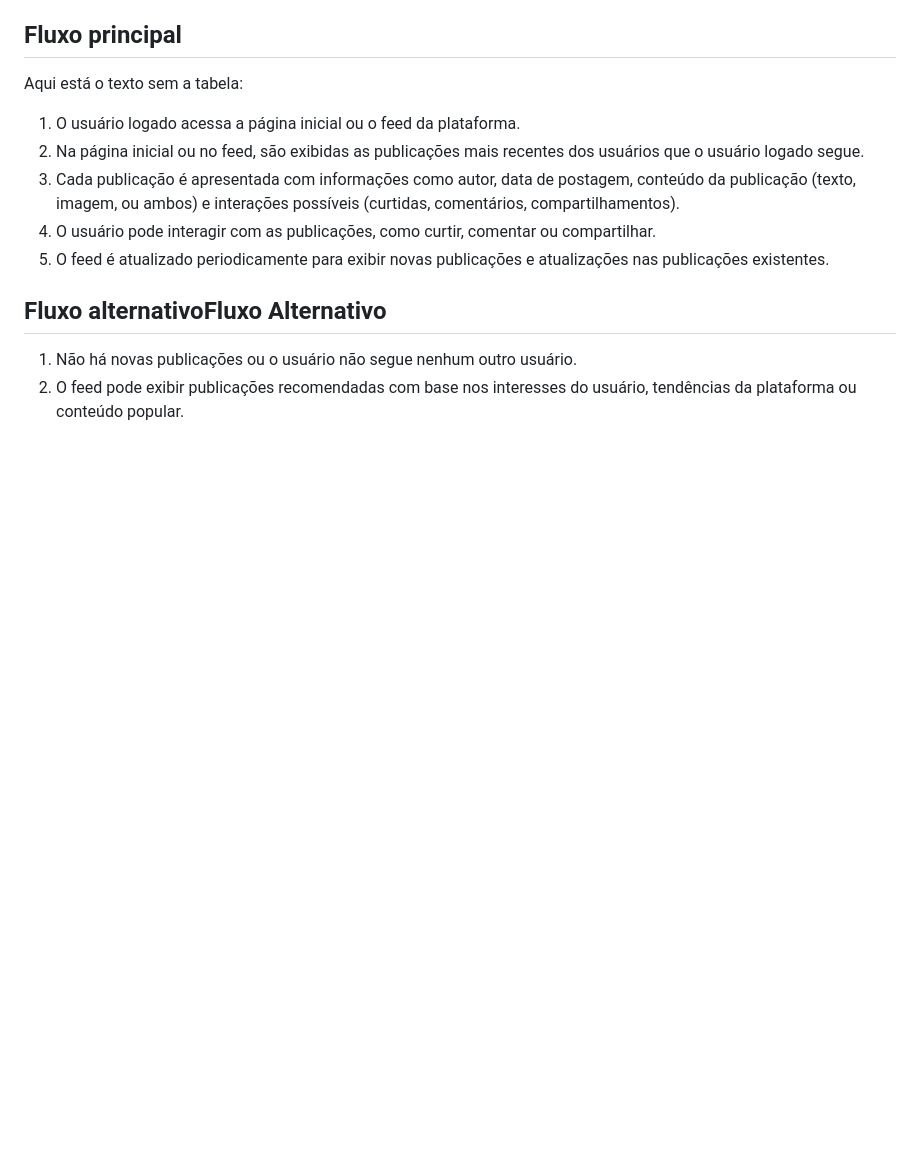
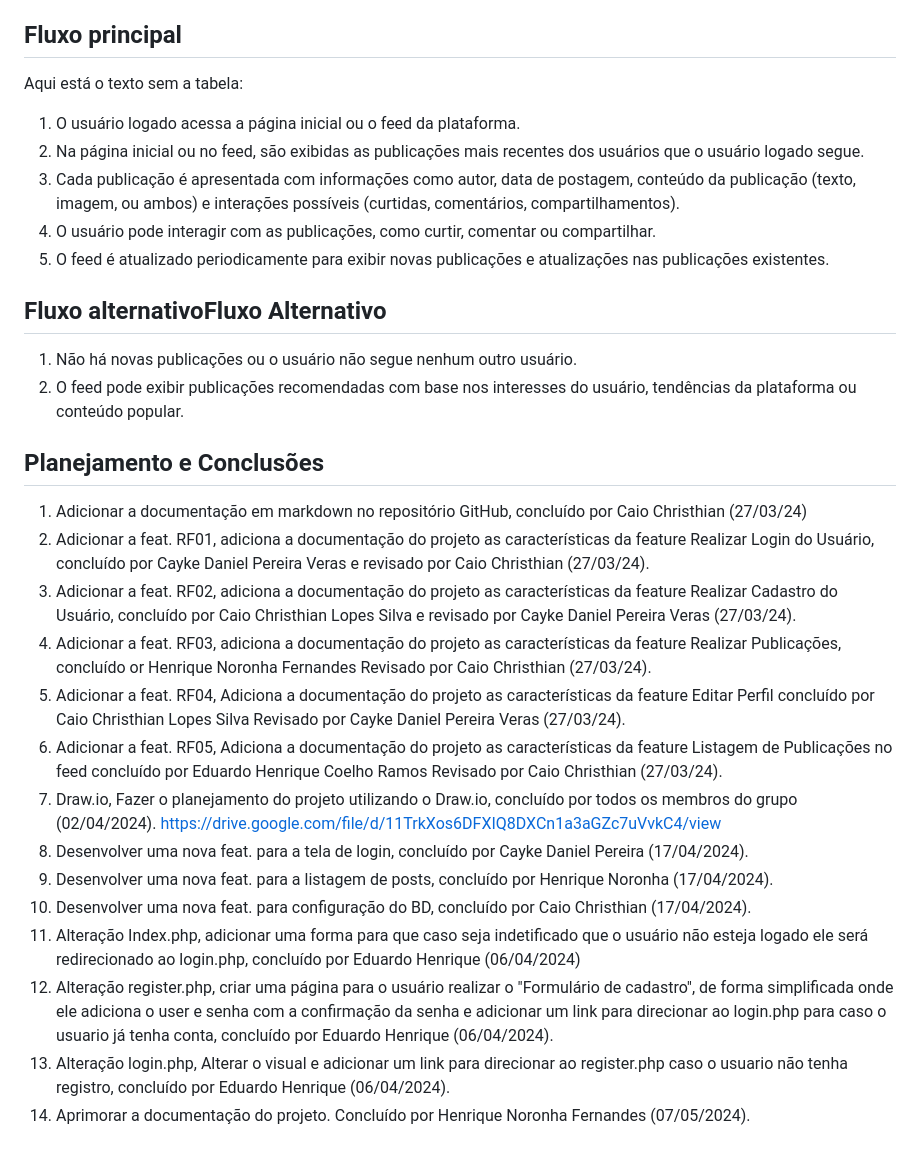
Before and after one commit to CaioChristhian/ES-2024_1-PostMe, a Markdown page: README.md, the part around the change. Drawn GitHub-style; blank space fills up the shorter version.

```diff
--- a/README.md
+++ b/README.md
@@ -249,3 +249,19 @@ Aqui está o texto sem a tabela:
 ## Fluxo alternativoFluxo Alternativo
 1. Não há novas publicações ou o usuário não segue nenhum outro usuário.
 2. O feed pode exibir publicações recomendadas com base nos interesses do usuário, tendências da plataforma ou conteúdo popular.
+
+## Planejamento e Conclusões
+1. Adicionar a documentação em markdown no repositório GitHub, concluído por Caio Christhian (27/03/24)
+2. Adicionar a feat. RF01, adiciona a documentação do projeto as características da feature Realizar Login do Usuário, concluído por Cayke Daniel Pereira Veras e revisado por Caio Christhian (27/03/24).
+3. Adicionar a feat. RF02, adiciona a documentação do projeto as características da feature Realizar Cadastro do Usuário, concluído por Caio Christhian Lopes Silva e revisado por Cayke Daniel Pereira Veras  (27/03/24).
+4. Adicionar a feat. RF03, adiciona a documentação do projeto as características da feature Realizar Publicações, concluído or Henrique Noronha Fernandes Revisado por Caio Christhian (27/03/24).
+5. Adicionar a feat. RF04, Adiciona a documentação do projeto as características da feature Editar Perfil concluído por Caio Christhian Lopes Silva Revisado por Cayke Daniel Pereira Veras (27/03/24).
+6. Adicionar a feat. RF05, Adiciona a documentação do projeto as características da feature Listagem de Publicações no feed concluído por Eduardo Henrique Coelho Ramos Revisado por Caio Christhian (27/03/24).
+7. Draw.io, Fazer o planejamento do projeto utilizando o Draw.io, concluído por todos os membros do grupo (02/04/2024). https://drive.google.com/file/d/11TrkXos6DFXIQ8DXCn1a3aGZc7uVvkC4/view
+8. Desenvolver uma nova feat. para a tela de login, concluído por Cayke Daniel Pereira (17/04/2024).
+9. Desenvolver uma nova feat. para a listagem de posts, concluído por Henrique Noronha (17/04/2024).
+10. Desenvolver uma nova feat. para configuração do BD, concluído por Caio Christhian (17/04/2024).
+11. Alteração Index.php, adicionar uma forma para que caso seja indetificado que o usuário não esteja logado ele será redirecionado ao login.php, concluído por Eduardo Henrique (06/04/2024)
+12. Alteração register.php, criar uma página para o usuário realizar o "Formulário de cadastro", de forma simplificada onde ele adiciona o user e senha com a confirmação da senha e adicionar um link para direcionar ao login.php para caso o usuario já tenha conta, concluído por Eduardo Henrique (06/04/2024).
+13. Alteração login.php, Alterar o visual e adicionar um link para direcionar ao register.php caso o usuario não tenha registro,  concluído por Eduardo Henrique (06/04/2024).
+14. Aprimorar a documentação do projeto. Concluído por Henrique Noronha  Fernandes (07/05/2024).
```
